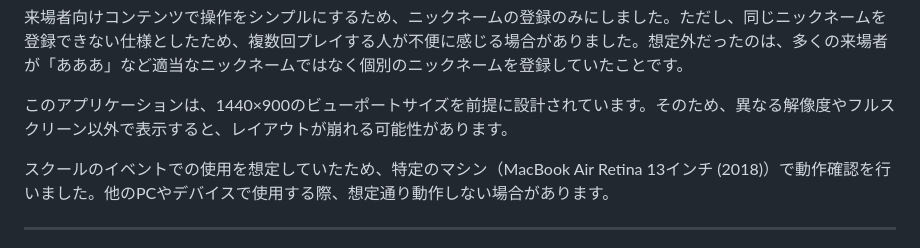
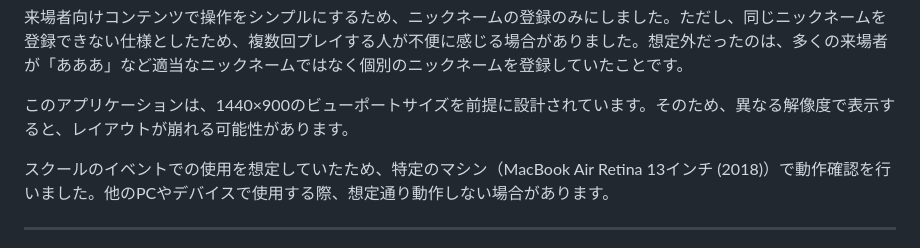
Before and after one commit to taichomeiso/Brain_Camp, a Markdown page: README.md, the part around the change. Rendered like a GitHub page.

```diff
--- a/README.md
+++ b/README.md
@@ -226,7 +226,7 @@ Railsサーバーを起動します。
 
 来場者向けコンテンツで操作をシンプルにするため、ニックネームの登録のみにしました。ただし、同じニックネームを登録できない仕様としたため、複数回プレイする人が不便に感じる場合がありました。想定外だったのは、多くの来場者が「あああ」など適当なニックネームではなく個別のニックネームを登録していたことです。
 
-このアプリケーションは、1440×900のビューポートサイズを前提に設計されています。そのため、異なる解像度やフルスクリーン以外で表示すると、レイアウトが崩れる可能性があります。
+このアプリケーションは、1440×900のビューポートサイズを前提に設計されています。そのため、異なる解像度で表示すると、レイアウトが崩れる可能性があります。
 
 スクールのイベントでの使用を想定していたため、特定のマシン（MacBook Air Retina 13インチ (2018)）で動作確認を行いました。他のPCやデバイスで使用する際、想定通り動作しない場合があります。
 
```
